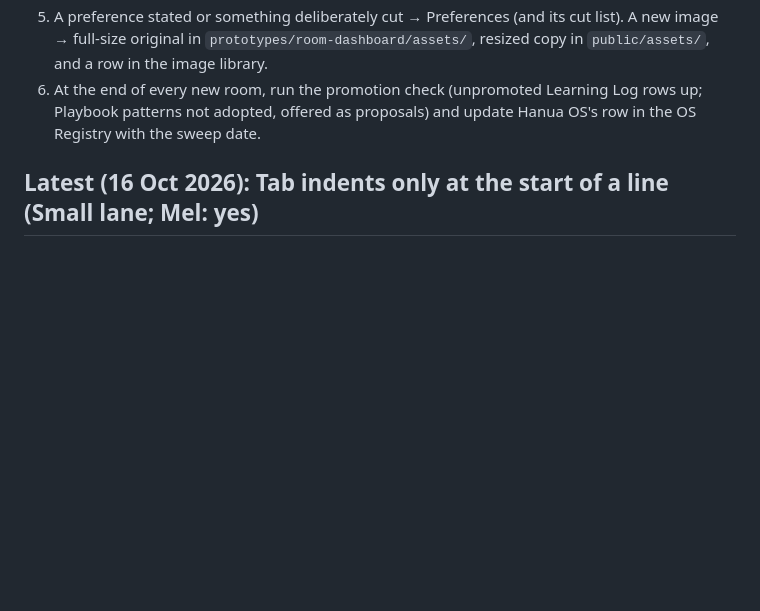
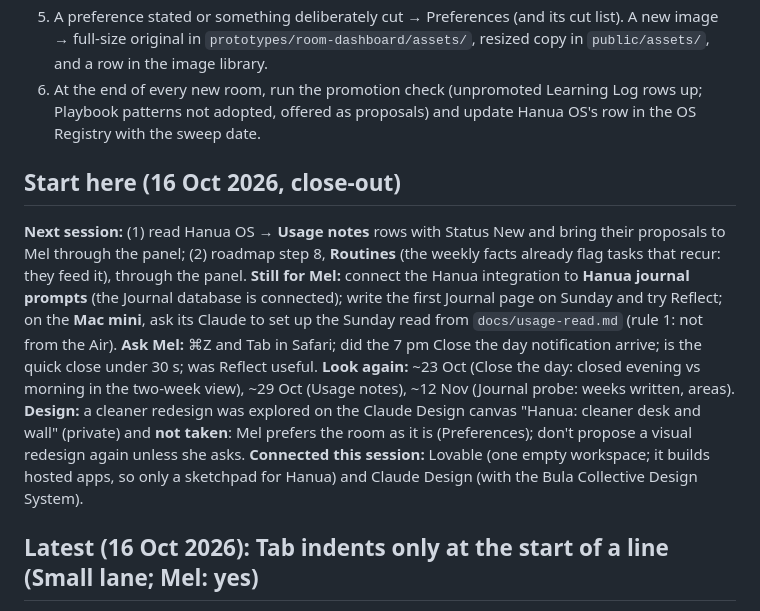
Before and after one commit to merlanomagah/hanua, a Markdown page: CLAUDE.md, the part around the change. GitHub-like rendering; blank space fills up the shorter version.

Commit message:
CLAUDE.md: start here for the next session (16 Oct close-out)
Co-Authored-By: Claude Opus 5.5 <noreply@anthropic.com>

```diff
--- a/CLAUDE.md
+++ b/CLAUDE.md
@@ -43,6 +43,10 @@ The reasoning behind Hanua lives in [Hanua OS](https://app.notion.com/p/3ee16603
 4. A belief changed → a [Learning Log](https://app.notion.com/p/3ee16603f0bd8106b753c3be394efe0d) row. Then ask: would this change how a *different* system gets built, in a *different* domain? If yes, also add it to the Brain Playbook's Playbook Learning Log and mark the row Promoted.
 5. A preference stated or something deliberately cut → Preferences (and its cut list). A new image → full-size original in `prototypes/room-dashboard/assets/`, resized copy in `public/assets/`, and a row in the image library.
 6. At the end of every new room, run the promotion check (unpromoted Learning Log rows up; Playbook patterns not adopted, offered as proposals) and update Hanua OS's row in the OS Registry with the sweep date.
+
+## Start here (16 Oct 2026, close-out)
+
+**Next session:** (1) read Hanua OS → **Usage notes** rows with Status New and bring their proposals to Mel through the panel; (2) roadmap step 8, **Routines** (the weekly facts already flag tasks that recur: they feed it), through the panel. **Still for Mel:** connect the Hanua integration to **Hanua journal prompts** (the Journal database is connected); write the first Journal page on Sunday and try Reflect; on the **Mac mini**, ask its Claude to set up the Sunday read from `docs/usage-read.md` (rule 1: not from the Air). **Ask Mel:** ⌘Z and Tab in Safari; did the 7 pm Close the day notification arrive; is the quick close under 30 s; was Reflect useful. **Look again:** ~23 Oct (Close the day: closed evening vs morning in the two-week view), ~29 Oct (Usage notes), ~12 Nov (Journal probe: weeks written, areas). **Design:** a cleaner redesign was explored on the Claude Design canvas "Hanua: cleaner desk and wall" (private) and **not taken**: Mel prefers the room as it is (Preferences); don't propose a visual redesign again unless she asks. **Connected this session:** Lovable (one empty workspace; it builds hosted apps, so only a sketchpad for Hanua) and Claude Design (with the Bula Collective Design System).
 
 ## Latest (16 Oct 2026): Tab indents only at the start of a line (Small lane; Mel: yes)
 
```
